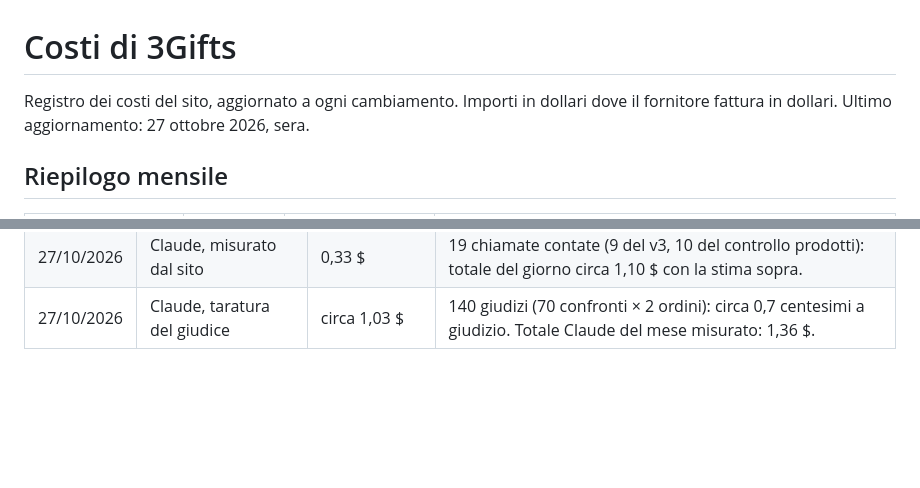
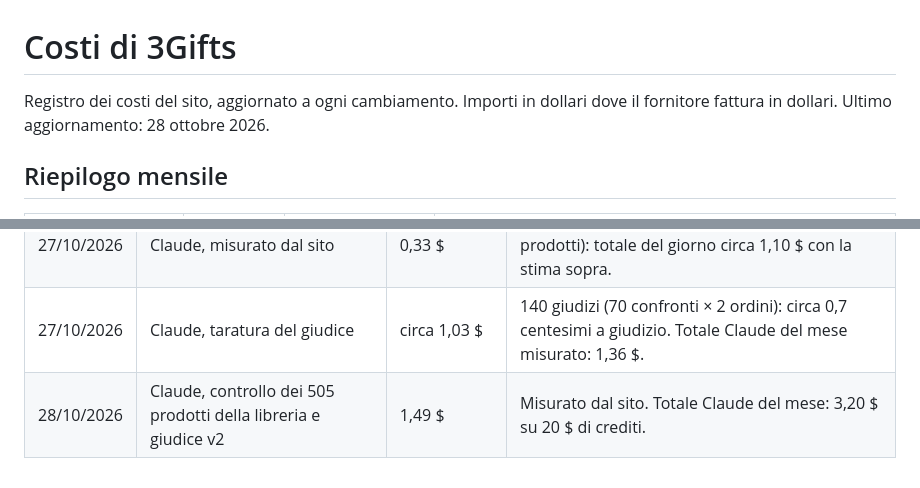
Before and after one commit to Frank-git412/3gifts, a Markdown page: COSTI.md, 2 parts joined by grey strips. Drawn GitHub-style; blank space fills up the shorter version.

Commit message:
Costi: 28 ottobre
Co-Authored-By: Claude Opus 5.5 <noreply@anthropic.com>
Claude-Session: https://claude.ai/code/session_01EDwsdNMASwKdvartP5sWR7

```diff
--- a/COSTI.md
+++ b/COSTI.md
@@ -1,7 +1,7 @@
 # Costi di 3Gifts
 
 Registro dei costi del sito, aggiornato a ogni cambiamento. Importi in dollari dove il fornitore fattura in dollari.
-Ultimo aggiornamento: 27 ottobre 2026, sera.
+Ultimo aggiornamento: 28 ottobre 2026.
 
 ## Riepilogo mensile
 
@@ -51,3 +51,4 @@ Ultimo aggiornamento: 27 ottobre 2026, sera.
 | 27/10/2026 | Claude, prova del motore v3 | circa 0,75 $ (stima) | Circa 30 risposte del v3 sui profili di prova, prima che il conteggio dei token fosse attivo. |
 | 27/10/2026 | Claude, misurato dal sito | 0,33 $ | 19 chiamate contate (9 del v3, 10 del controllo prodotti): totale del giorno circa 1,10 $ con la stima sopra. |
 | 27/10/2026 | Claude, taratura del giudice | circa 1,03 $ | 140 giudizi (70 confronti × 2 ordini): circa 0,7 centesimi a giudizio. Totale Claude del mese misurato: 1,36 $. |
+| 28/10/2026 | Claude, controllo dei 505 prodotti della libreria e giudice v2 | 1,49 $ | Misurato dal sito. Totale Claude del mese: 3,20 $ su 20 $ di crediti. |
```
